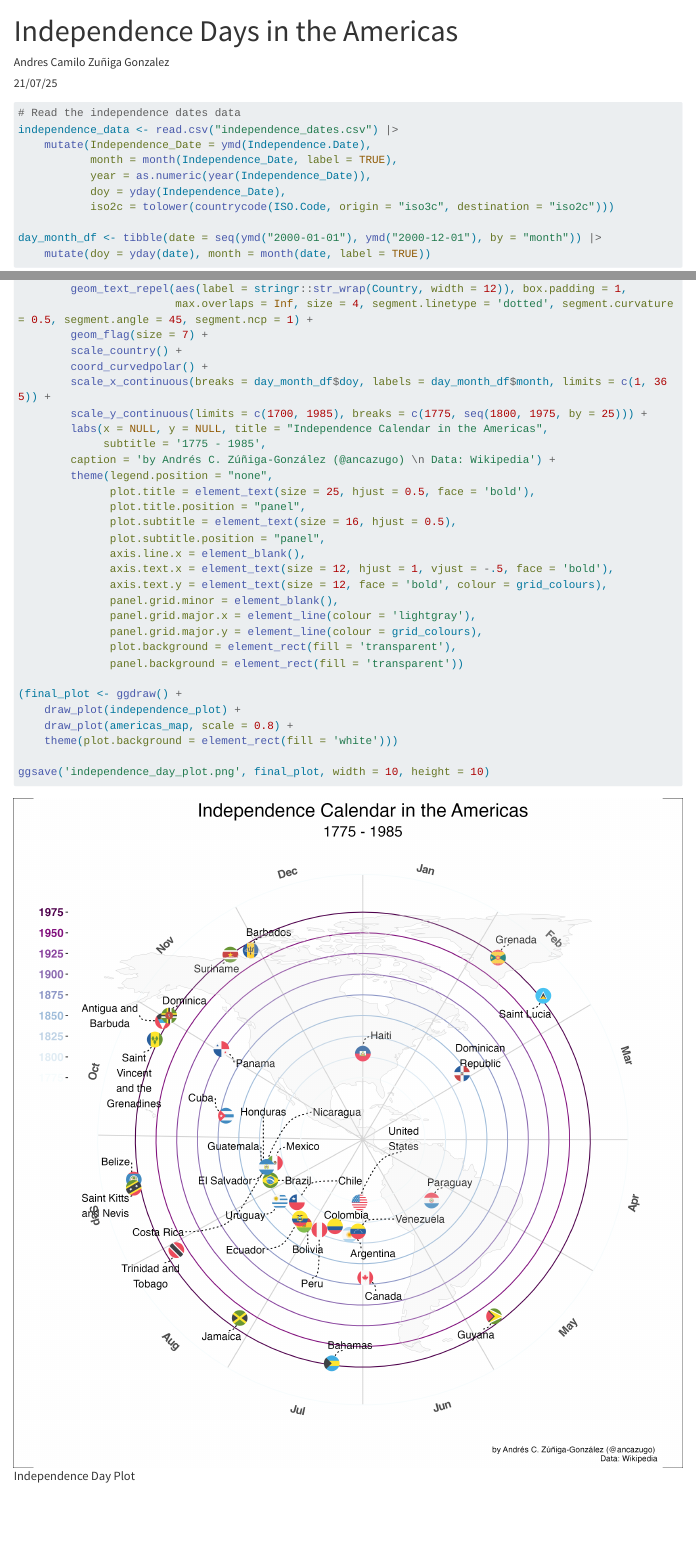
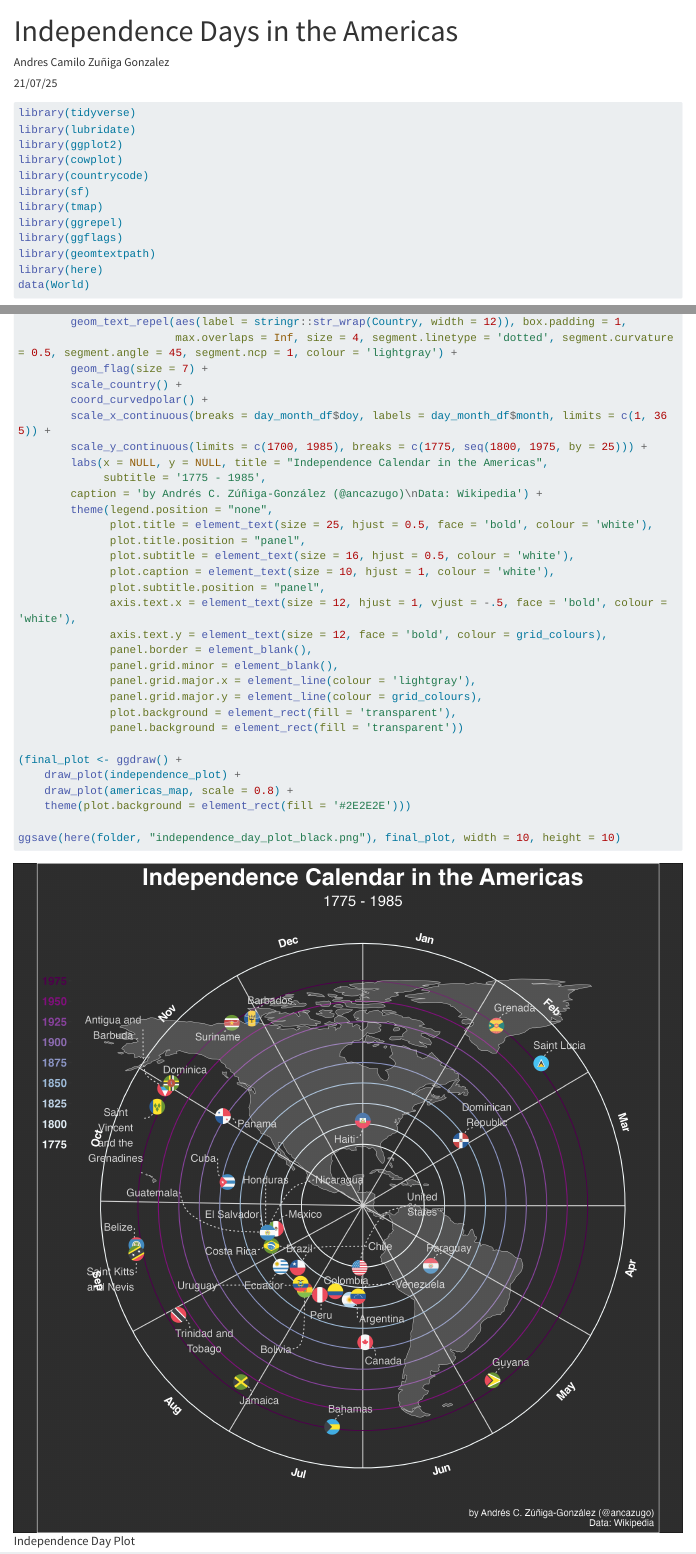
Before and after one commit to ancazugo/TidyTuesday, a Quarto document (2025/independence_day_plot/independence_day_plot.qmd): the page in a window 1100 px wide, from its top, and a second part further down, joined at a grey line. Rendered offline with R 4.5, knitr and Pandoc in place of Quarto, with nearby package versions; drawn as R Markdown's standard HTML page in place of the format the file asks for; long lines of code are wrapped.

Commit message:
code: Change plto to black background

````diff
--- a/2025/independence_day_plot/independence_day_plot.qmd
+++ b/2025/independence_day_plot/independence_day_plot.qmd
@@ -3,5 +3,10 @@ title: "Independence Days in the Americas"
 author: "Andres Camilo Zuñiga Gonzalez"
 date: "`r format(Sys.time(), '%d/%m/%y')`"
 format: gfm
+output-file: README.md
+execute:
+  echo: true
+  eval: false
+  warning: false
 ---
 
@@ -17,12 +21,13 @@ library(tmap)
 library(ggrepel)
 library(ggflags)
 library(geomtextpath)
+library(here)
 data(World)
 ```
 
 ```{r load-data}
-# Read the independence dates data
-independence_data <- read.csv("independence_dates.csv") |>
+folder <- "2025/independence_day_plot"
+independence_data <- read.csv(here(folder, "independence_dates.csv")) |>
     mutate(Independence_Date = ymd(Independence.Date),
            month = month(Independence_Date, label = TRUE),
            year = as.numeric(year(Independence_Date)),
@@ -47,7 +52,7 @@ independence_plot <- independence_data |>
     # filter(Independence_Date < ymd("1904-01-01")) |>
     ggplot(aes(x = doy, country = iso2c, y = year), size = 1) +
         geom_text_repel(aes(label = stringr::str_wrap(Country, width = 12)), box.padding = 1,
-                        max.overlaps = Inf, size = 4, segment.linetype = 'dotted', segment.curvature = 0.5, segment.angle = 45, segment.ncp = 1) +
+                        max.overlaps = Inf, size = 4, segment.linetype = 'dotted', segment.curvature = 0.5, segment.angle = 45, segment.ncp = 1, colour = 'lightgray') +
         geom_flag(size = 7) +
         scale_country() +
         coord_curvedpolar() +
@@ -55,15 +60,16 @@ independence_plot <- independence_data |>
         scale_y_continuous(limits = c(1700, 1985), breaks = c(1775, seq(1800, 1975, by = 25))) +
         labs(x = NULL, y = NULL, title = "Independence Calendar in the Americas",
              subtitle = '1775 - 1985',
-        caption = 'by Andrés C. Zúñiga-González (@ancazugo) \n Data: Wikipedia') +
+        caption = 'by Andrés C. Zúñiga-González (@ancazugo)\nData: Wikipedia') +
         theme(legend.position = "none",
-              plot.title = element_text(size = 25, hjust = 0.5, face = 'bold'),
+              plot.title = element_text(size = 25, hjust = 0.5, face = 'bold', colour = 'white'),
               plot.title.position = "panel",
-              plot.subtitle = element_text(size = 16, hjust = 0.5),
+              plot.subtitle = element_text(size = 16, hjust = 0.5, colour = 'white'),
+              plot.caption = element_text(size = 10, hjust = 1, colour = 'white'),
               plot.subtitle.position = "panel",
-              axis.line.x = element_blank(),
-              axis.text.x = element_text(size = 12, hjust = 1, vjust = -.5, face = 'bold'),
+              axis.text.x = element_text(size = 12, hjust = 1, vjust = -.5, face = 'bold', colour = 'white'),
               axis.text.y = element_text(size = 12, face = 'bold', colour = grid_colours),
+              panel.border = element_blank(),
               panel.grid.minor = element_blank(),
               panel.grid.major.x = element_line(colour = 'lightgray'),
               panel.grid.major.y = element_line(colour = grid_colours),
@@ -73,9 +79,9 @@ independence_plot <- independence_data |>
 (final_plot <- ggdraw() +
     draw_plot(independence_plot) +
     draw_plot(americas_map, scale = 0.8) +
-    theme(plot.background = element_rect(fill = 'white')))
+    theme(plot.background = element_rect(fill = '#2E2E2E')))
 
-ggsave('independence_day_plot.png', final_plot, width = 10, height = 10)
+ggsave(here(folder, "independence_day_plot_black.png"), final_plot, width = 10, height = 10)
 ```
 
-![Independence Day Plot](independence_day_plot.png)
+![Independence Day Plot](independence_day_plot_black.png)
````
Also changed, not shown: 2025/independence_day_plot/README.md, 2025/independence_day_plot/independence_day_plot_black.png (added), 2025/independence_day_plot/independence_day_plot.qmd (3 more changed lines).
